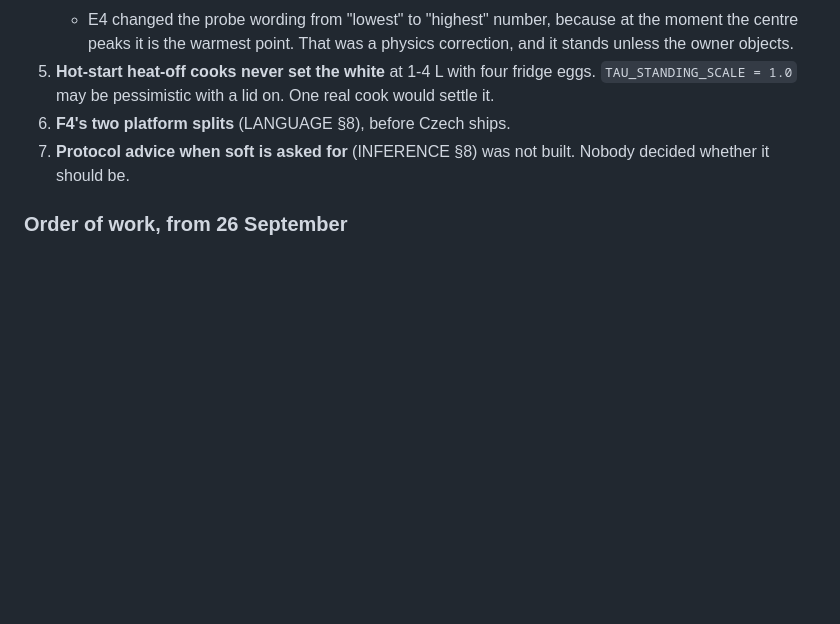
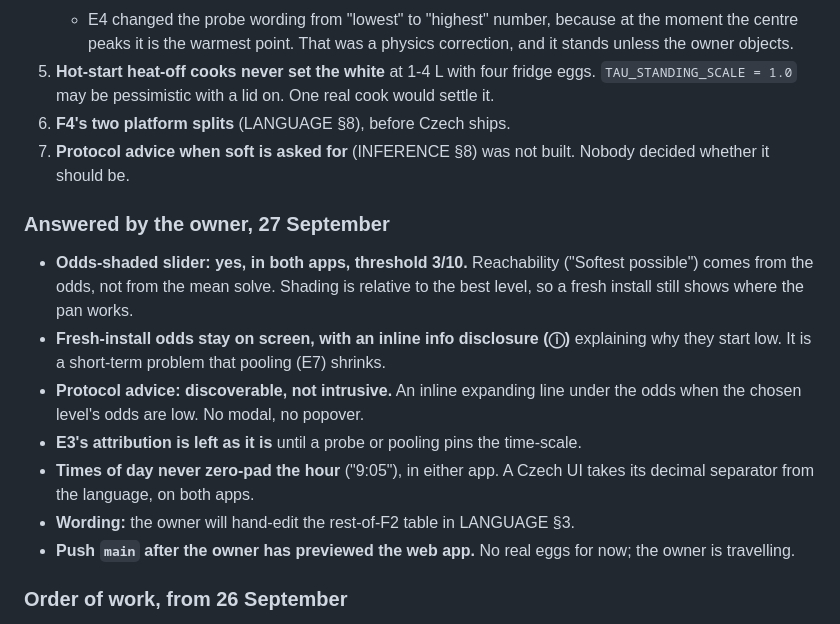
Before and after one commit to danmackinlay/actual_egg_timer, a Markdown page: PLAN.md, the part around the change. GitHub-like rendering; blank space fills up the shorter version.

Commit message:
Record the owner's answers of 27 September
Odds-shaded slider in both apps at 3/10; an info disclosure for the
low fresh-install odds; protocol advice inline and on demand; no
zero-padded hours; Czech decimals follow the language; E3's attribution
left for the probe and pooling.

Co-Authored-By: Claude Opus 5.5 <noreply@anthropic.com>

```diff
--- a/PLAN.md
+++ b/PLAN.md
@@ -748,6 +748,25 @@ needing a decision:
 7. **Protocol advice when soft is asked for** (INFERENCE §8) was not built.
    Nobody decided whether it should be.
 
+### Answered by the owner, 27 September
+
+- **Odds-shaded slider: yes, in both apps, threshold 3/10.** Reachability
+  ("Softest possible") comes from the odds, not from the mean solve. Shading is
+  relative to the best level, so a fresh install still shows where the pan
+  works.
+- **Fresh-install odds stay on screen, with an inline info disclosure (ⓘ)**
+  explaining why they start low. It is a short-term problem that pooling (E7)
+  shrinks.
+- **Protocol advice: discoverable, not intrusive.** An inline expanding line
+  under the odds when the chosen level's odds are low. No modal, no popover.
+- **E3's attribution is left as it is** until a probe or pooling pins the
+  time-scale.
+- **Times of day never zero-pad the hour** ("9:05"), in either app. A Czech UI
+  takes its decimal separator from the language, on both apps.
+- **Wording:** the owner will hand-edit the rest-of-F2 table in LANGUAGE §3.
+- **Push `main` after the owner has previewed the web app.** No real eggs for
+  now; the owner is travelling.
+
 ### Order of work, from 26 September
 
 This is the order for Phases E and F together, with the old list below folded
```
